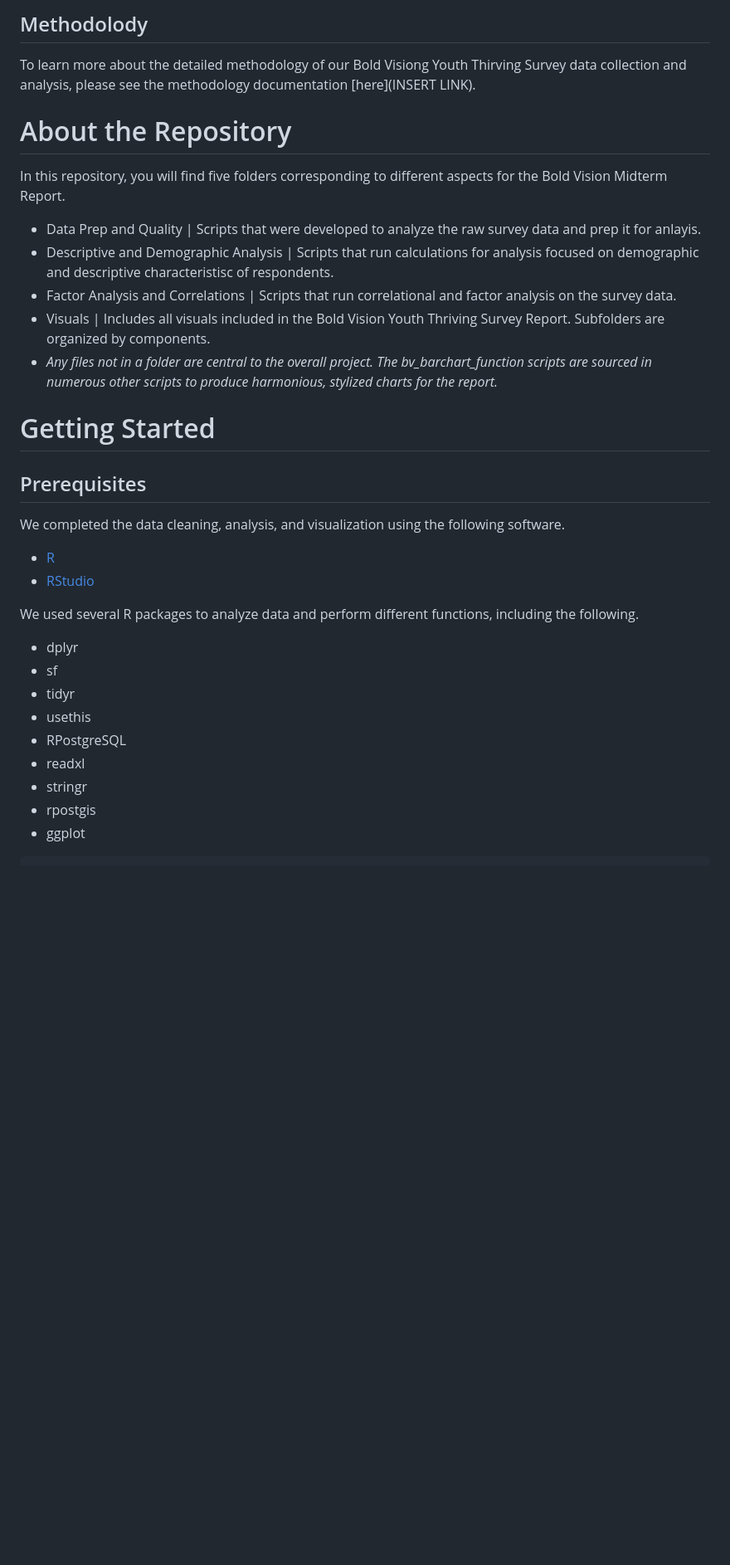
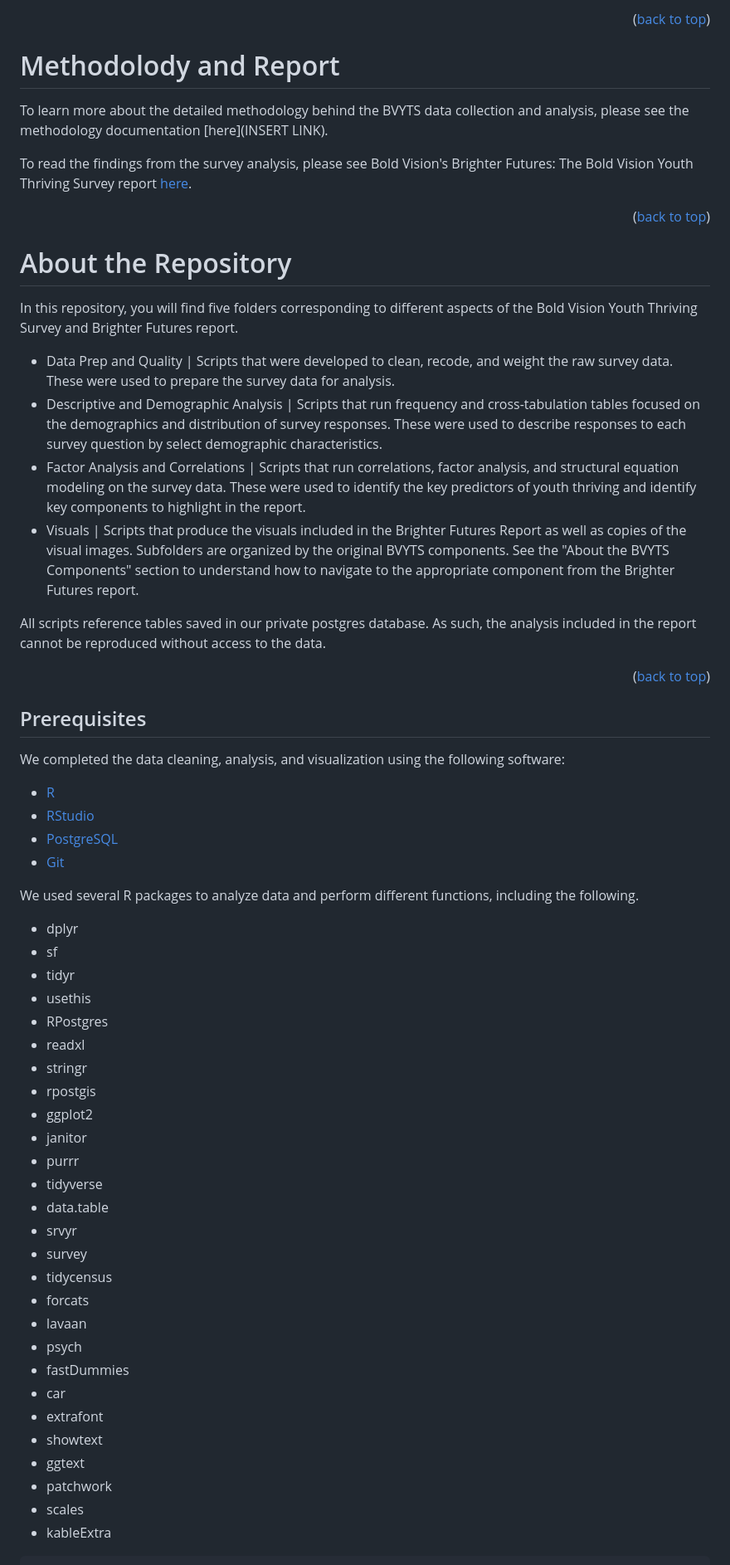
Before and after one commit to catalystcalifornia/boldvision_youththriving, a Markdown page: README.md, the part around one of its changes. Shown at 83% size. Rendered like a GitHub page; blank space fills up the shorter version.

Commit message:
Saving edits to readme

````diff
--- a/README.md
+++ b/README.md
@@ -60,35 +72,61 @@ We developed the BVYTS based on these 10 components but prioritized specific ite
 
-## Methodolody
-To learn more about the detailed methodology of our Bold Visiong Youth Thirving Survey data collection and analysis, please see the methodology documentation [here](INSERT LINK).
+<p align="right">(<a href="#top">back to top</a>)</p>
+
+# Methodolody and Report
+
+To learn more about the detailed methodology behind the BVYTS data collection and analysis, please see the methodology documentation [here](INSERT LINK).
+
+To read the findings from the survey analysis, please see Bold Vision's Brighter Futures: The Bold Vision Youth Thriving Survey report [here](https://www.boldvisionla.org/reports/).
+
+<p align="right">(<a href="#top">back to top</a>)</p>
 
 # About the Repository
 
-In this repository, you will find five folders corresponding to different aspects for the Bold Vision Midterm Report.
-* Data Prep and Quality | Scripts that were developed to analyze the raw survey data and prep it for anlayis.
-* Descriptive and Demographic Analysis | Scripts that run calculations for analysis focused on demographic and descriptive characteristisc of respondents.
-* Factor Analysis and Correlations | Scripts that run correlational and factor analysis on the survey data.
-* Visuals | Includes all visuals included in the Bold Vision Youth Thriving Survey Report. Subfolders are organized by components.
-* _Any files not in a folder are central to the overall project. The bv_barchart_function scripts are sourced in numerous other scripts to produce harmonious, stylized charts for the report._
+In this repository, you will find five folders corresponding to different aspects of the Bold Vision Youth Thriving Survey and Brighter Futures report.
+* Data Prep and Quality | Scripts that were developed to clean, recode, and weight the raw survey data. These were used to prepare the survey data for analysis.
+* Descriptive and Demographic Analysis | Scripts that run frequency and cross-tabulation tables focused on the demographics and distribution of survey responses. These were used to describe responses to each survey question by select demographic characteristics.
+* Factor Analysis and Correlations | Scripts that run correlations, factor analysis, and structural equation modeling on the survey data. These were used to identify the key predictors of youth thriving and identify key components to highlight in the report.
+* Visuals | Scripts that produce the visuals included in the Brighter Futures Report as well as copies of the visual images. Subfolders are organized by the original BVYTS components. See the "About the BVYTS Components" section to understand how to navigate to the appropriate component from the Brighter Futures report.
 
+All scripts reference tables saved in our private postgres database. As such, the analysis included in the report cannot be reproduced without access to the data.
 
-# Getting Started
+<p align="right">(<a href="#top">back to top</a>)</p>
 
 ## Prerequisites
-
-We completed the data cleaning, analysis, and visualization using the following software.
+We completed the data cleaning, analysis, and visualization using the following software:
 * [R](https://cran.rstudio.com/)
 * [RStudio](https://posit.co/download/rstudio-desktop)
+* [PostgreSQL](https://www.postgresql.org/)
+* [Git](https://git-scm.com/)
 
 We used several R packages to analyze data and perform different functions, including the following.
 * dplyr
 * sf
 * tidyr
 * usethis
-* RPostgreSQL
+* RPostgres
 * readxl
 * stringr
 * rpostgis
-* ggplot
+* ggplot2
+* janitor
+* purrr
+* tidyverse
+* data.table
+* srvyr
+* survey
+* tidycensus
+* forcats
+* lavaan
+* psych
+* fastDummies
+* car
+* extrafont
+* showtext
+* ggtext
+* patchwork
+* scales
+* kableExtra
 
 
 ```
````
Also changed, not shown: other parts of README.md (+72 -39 lines).
